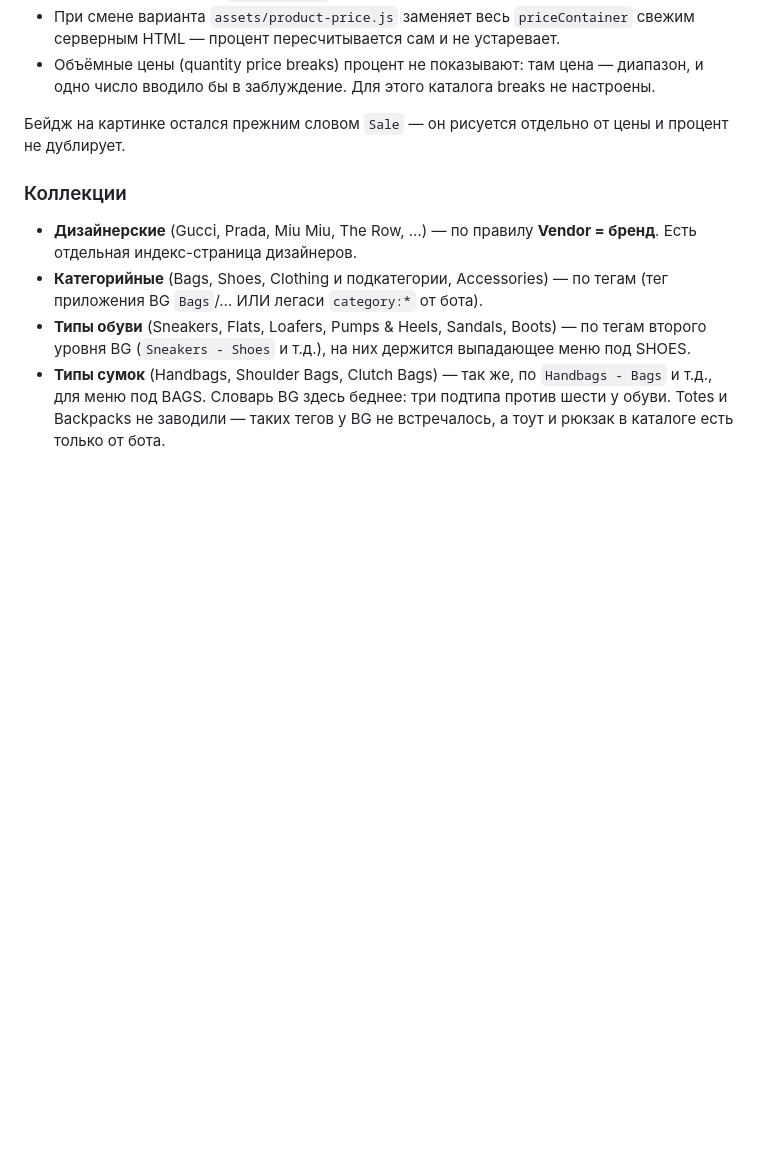
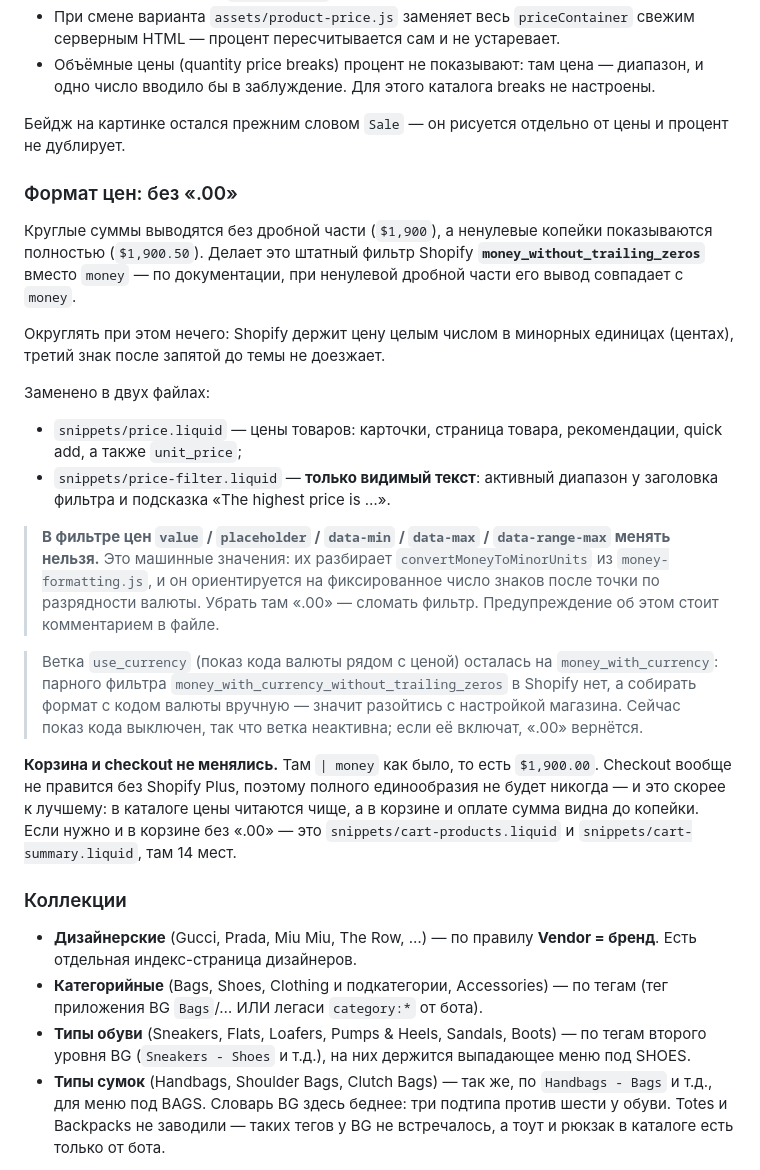
Before and after one commit to Satilayzer/ItalianEdit, a Markdown page: README.md, the part around the change. Drawn GitHub-style; blank space fills up the shorter version.

Commit message:
Формат цен без «.00» на витрине
Круглые суммы выводятся как $1,900, ненулевые копейки остаются целиком
($1,900.50). Делает это штатный фильтр money_without_trailing_zeros вместо
money — по документации при ненулевой дробной части его вывод совпадает с money.

Округлять нечего: Shopify держит цену целым числом в минорных единицах, третий
знак после запятой до темы не доезжает.

Заменено в snippets/price.liquid (цены товаров: карточки, страница товара,
рекомендации, quick add, unit_price) и в snippets/price-filter.liquid — там
только видимый текст: активный диапазон у заголовка и подсказка про highest price.

В фильтре цен value/placeholder/data-min/data-max/data-range-max оставлены на
money_without_currency: это машинные значения, их разбирает
convertMoneyToMinorUnits из money-formatting.js по фиксированному числу знаков
после точки. Убрать там «.00» — сломать фильтр; предупреждение стоит в файле.

Ветка use_currency осталась на money_with_currency — парного фильтра
без trailing zeros в Shopify нет. Сейчас показ кода валюты выключен.

Корзина и checkout не менялись: там сумма видна до копейки, а checkout без Plus
и не правится.

Проверено на живом рендере превью: круглые $789/$1,199 без .00, заглушка
с копейками $19.99 сохраняет оба знака, атрибуты фильтра целы.
Изменения в теме, в репозитории только README.

Co-Authored-By: Claude Opus 5 <noreply@anthropic.com>

```diff
--- a/README.md
+++ b/README.md
@@ -502,6 +502,42 @@ quick add.
 Бейдж на картинке остался прежним словом `Sale` — он рисуется отдельно
 от цены и процент не дублирует.
 
+### Формат цен: без «.00»
+
+Круглые суммы выводятся без дробной части (`$1,900`), а ненулевые копейки
+показываются полностью (`$1,900.50`). Делает это штатный фильтр Shopify
+**`money_without_trailing_zeros`** вместо `money` — по документации, при
+ненулевой дробной части его вывод совпадает с `money`.
+
+Округлять при этом нечего: Shopify держит цену целым числом в минорных единицах
+(центах), третий знак после запятой до темы не доезжает.
+
+Заменено в двух файлах:
+
+- `snippets/price.liquid` — цены товаров: карточки, страница товара,
+  рекомендации, quick add, а также `unit_price`;
+- `snippets/price-filter.liquid` — **только видимый текст**: активный диапазон
+  у заголовка фильтра и подсказка «The highest price is …».
+
+> **В фильтре цен `value` / `placeholder` / `data-min` / `data-max` /
+> `data-range-max` менять нельзя.** Это машинные значения: их разбирает
+> `convertMoneyToMinorUnits` из `money-formatting.js`, и он ориентируется
+> на фиксированное число знаков после точки по разрядности валюты. Убрать там
+> «.00» — сломать фильтр. Предупреждение об этом стоит комментарием в файле.
+
+> Ветка `use_currency` (показ кода валюты рядом с ценой) осталась на
+> `money_with_currency`: парного фильтра `money_with_currency_without_trailing_zeros`
+> в Shopify нет, а собирать формат с кодом валюты вручную — значит разойтись
+> с настройкой магазина. Сейчас показ кода выключен, так что ветка неактивна;
+> если её включат, «.00» вернётся.
+
+**Корзина и checkout не менялись.** Там `| money` как было, то есть
+`$1,900.00`. Checkout вообще не правится без Shopify Plus, поэтому полного
+единообразия не будет никогда — и это скорее к лучшему: в каталоге цены
+читаются чище, а в корзине и оплате сумма видна до копейки. Если нужно
+и в корзине без «.00» — это `snippets/cart-products.liquid`
+и `snippets/cart-summary.liquid`, там 14 мест.
+
 ### Коллекции
 
 - **Дизайнерские** (Gucci, Prada, Miu Miu, The Row, …) — по правилу **Vendor = бренд**.
```
